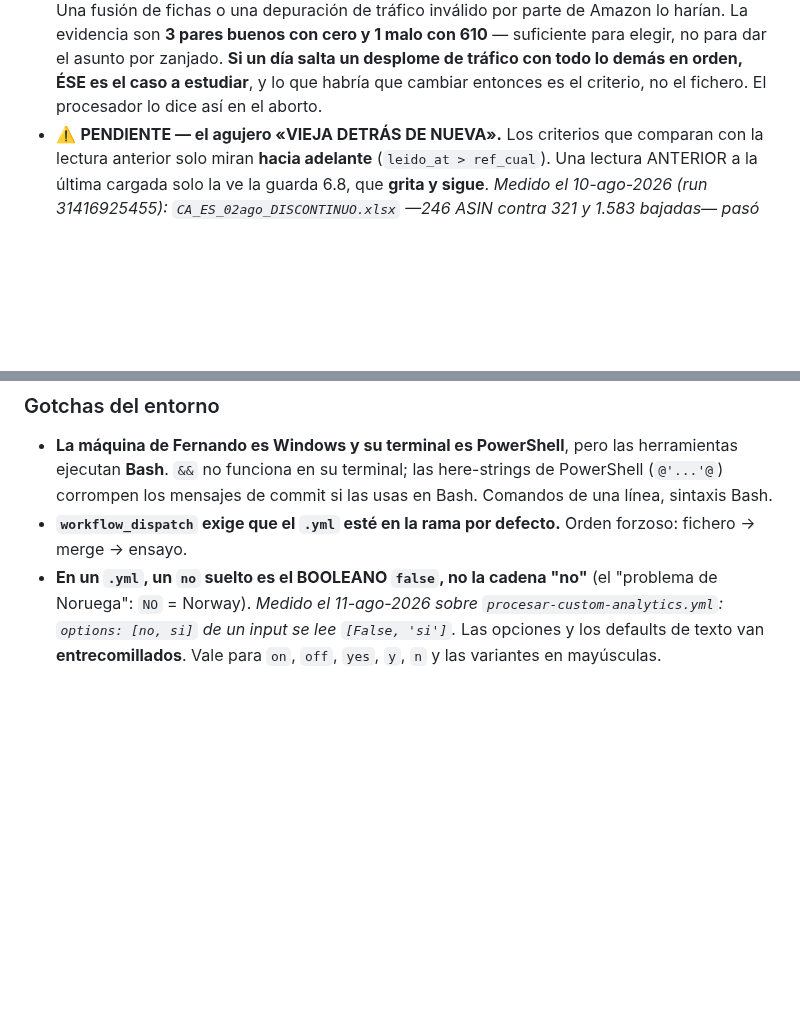
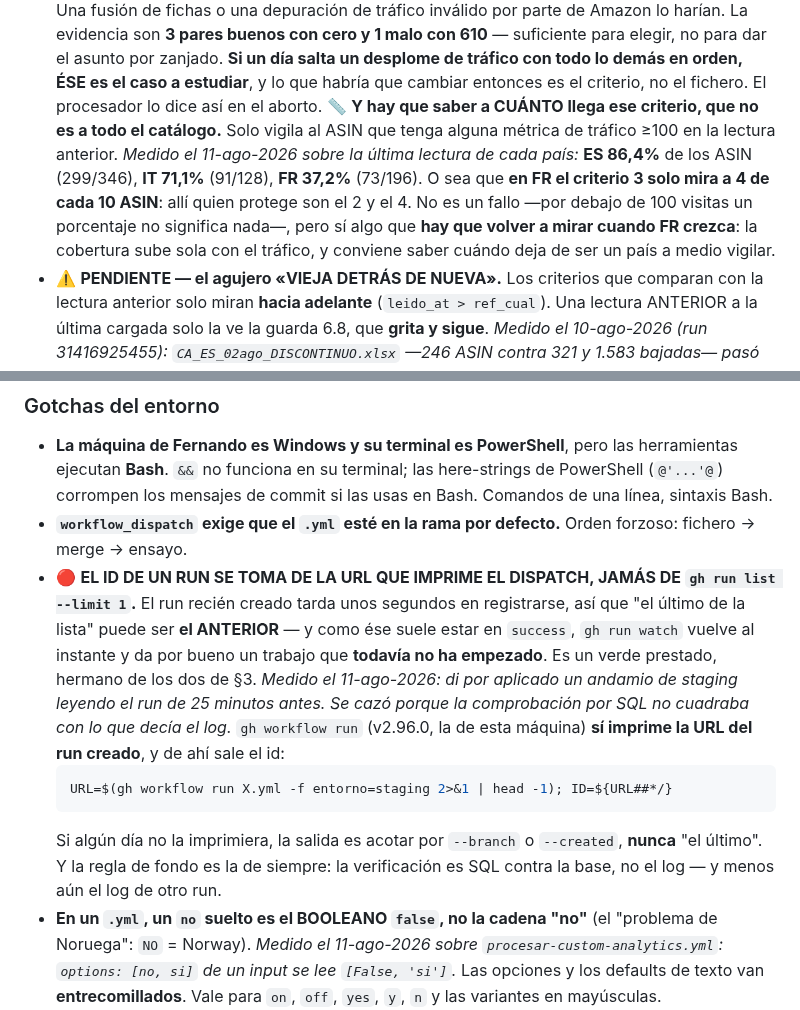
Before and after one commit to Moloka-Store/moloka-app, a Markdown page: CLAUDE.md, 2 parts joined by grey strips. GitHub-like rendering; blank space fills up the shorter version.

Commit message:
CLAUDE.md: hasta donde llega el criterio 3, y el id del run sale de la URL
1) COBERTURA del criterio 3, que no es todo el catalogo: solo vigila al ASIN con
   alguna metrica de trafico >=100 en la lectura anterior. Medido el 11-ago sobre
   la ultima lectura de cada pais: ES 86,4% (299/346), IT 71,1% (91/128), FR
   37,2% (73/196). En FR mira a 4 de cada 10 ASIN y quien protege son el 2 y el
   4. No es un fallo -por debajo de 100 visitas un porcentaje no significa nada-
   pero hay que volver a mirarlo cuando FR crezca.

2) El id de un run se toma de la URL que imprime el dispatch, nunca de
   `gh run list --limit 1`: el run nuevo tarda unos segundos en registrarse y
   "el ultimo" puede ser el ANTERIOR, que suele estar en success, asi que
   `gh run watch` vuelve al instante y da por bueno un trabajo que no ha
   empezado. Verde prestado. Medido hoy con el andamio de staging: lei el run de
   25 minutos antes y lo cazo el SQL, no el log.

Co-Authored-By: Claude Opus 5 <noreply@anthropic.com>

````diff
--- a/CLAUDE.md
+++ b/CLAUDE.md
@@ -146,6 +146,14 @@ el histórico y no hay de dónde recuperarlo.
   para elegir, no para dar el asunto por zanjado. **Si un día salta un desplome de tráfico con
   todo lo demás en orden, ÉSE es el caso a estudiar**, y lo que habría que cambiar entonces es
   el criterio, no el fichero. El procesador lo dice así en el aborto.
+  📏 **Y hay que saber a CUÁNTO llega ese criterio, que no es a todo el catálogo.** Solo vigila
+  al ASIN que tenga alguna métrica de tráfico ≥100 en la lectura anterior. *Medido el
+  11-ago-2026 sobre la última lectura de cada país:* **ES 86,4%** de los ASIN (299/346),
+  **IT 71,1%** (91/128), **FR 37,2%** (73/196). O sea que **en FR el criterio 3 solo mira a 4
+  de cada 10 ASIN**: allí quien protege son el 2 y el 4. No es un fallo —por debajo de 100
+  visitas un porcentaje no significa nada—, pero sí algo que **hay que volver a mirar cuando
+  FR crezca**: la cobertura sube sola con el tráfico, y conviene saber cuándo deja de ser un
+  país a medio vigilar.
 - ⚠️ **PENDIENTE — el agujero «VIEJA DETRÁS DE NUEVA».** Los criterios que comparan con la
   lectura anterior solo miran **hacia adelante** (`leido_at > ref_cual`). Una lectura ANTERIOR
   a la última cargada solo la ve la guarda 6.8, que **grita y sigue**. *Medido el 10-ago-2026
@@ -559,6 +567,21 @@ fichero o consulta lo contestaría. No inventes explicaciones plausibles.
   los mensajes de commit si las usas en Bash. Comandos de una línea, sintaxis Bash.
 - **`workflow_dispatch` exige que el `.yml` esté en la rama por defecto.** Orden forzoso:
   fichero → merge → ensayo.
+- 🔴 **EL ID DE UN RUN SE TOMA DE LA URL QUE IMPRIME EL DISPATCH, JAMÁS DE
+  `gh run list --limit 1`.** El run recién creado tarda unos segundos en registrarse, así que
+  "el último de la lista" puede ser **el ANTERIOR** — y como ése suele estar en `success`,
+  `gh run watch` vuelve al instante y da por bueno un trabajo que **todavía no ha empezado**.
+  Es un verde prestado, hermano de los dos de §3.
+  *Medido el 11-ago-2026: di por aplicado un andamio de staging leyendo el run de 25 minutos
+  antes. Se cazó porque la comprobación por SQL no cuadraba con lo que decía el log.*
+  `gh workflow run` (v2.96.0, la de esta máquina) **sí imprime la URL del run creado**, y de
+  ahí sale el id:
+  ```bash
+  URL=$(gh workflow run X.yml -f entorno=staging 2>&1 | head -1); ID=${URL##*/}
+  ```
+  Si algún día no la imprimiera, la salida es acotar por `--branch` o `--created`, **nunca**
+  "el último". Y la regla de fondo es la de siempre: la verificación es SQL contra la base, no
+  el log — y menos aún el log de otro run.
 - **En un `.yml`, un `no` suelto es el BOOLEANO `false`, no la cadena "no"** (el "problema de
   Noruega": `NO` = Norway). *Medido el 11-ago-2026 sobre
   `procesar-custom-analytics.yml`: `options: [no, si]` de un input se lee `[False, 'si']`.*
````
